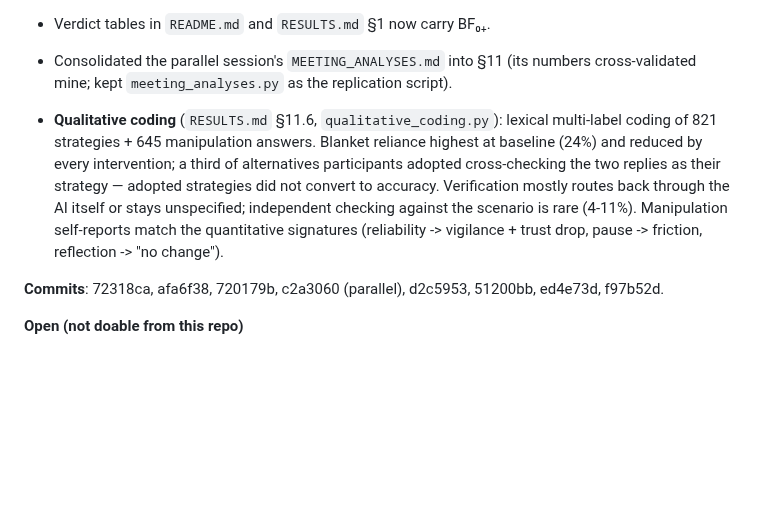
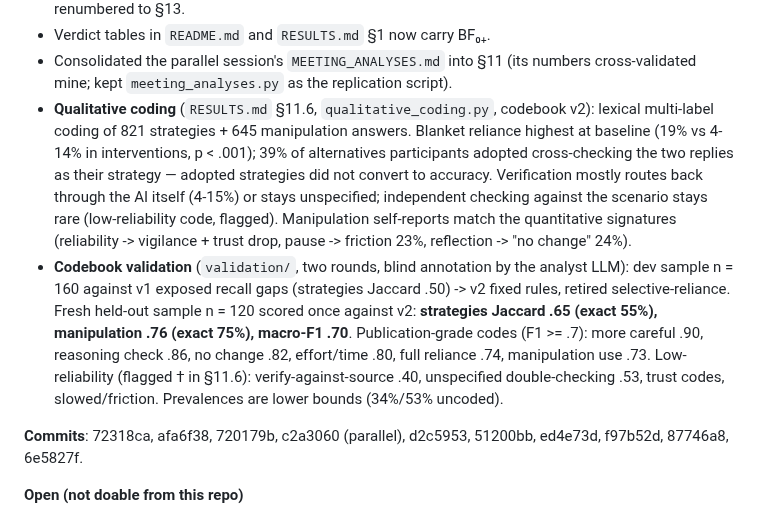
Before and after one commit to ManuelADSantos/MET_AI_Interventions, a Markdown page: pt_notes.md, the part around the change. Drawn GitHub-style; blank space fills up the shorter version.

Commit message:
Record qualitative codebook validation results in pt_notes
Co-Authored-By: Claude Fable 5 <noreply@anthropic.com>
Claude-Session: https://claude.ai/code/session_01XmsKQpSjuWRVsarCaWoEoJ

```diff
--- a/pt_notes.md
+++ b/pt_notes.md
@@ -47,16 +47,25 @@ Newest first. One entry per working day.
 - Verdict tables in `README.md` and `RESULTS.md` §1 now carry BF₀₊.
 - Consolidated the parallel session's `MEETING_ANALYSES.md` into §11 (its numbers cross-validated
   mine; kept `meeting_analyses.py` as the replication script).
+- **Qualitative coding** (`RESULTS.md` §11.6, `qualitative_coding.py`, codebook v2): lexical
+  multi-label coding of 821 strategies + 645 manipulation answers. Blanket reliance highest at
+  baseline (19% vs 4-14% in interventions, p < .001); 39% of alternatives participants adopted
+  cross-checking the two replies as their strategy — adopted strategies did not convert to
+  accuracy. Verification mostly routes back through the AI itself (4-15%) or stays unspecified;
+  independent checking against the scenario stays rare (low-reliability code, flagged).
+  Manipulation self-reports match the quantitative signatures (reliability -> vigilance + trust
+  drop, pause -> friction 23%, reflection -> "no change" 24%).
+- **Codebook validation** (`validation/`, two rounds, blind annotation by the analyst LLM):
+  dev sample n = 160 against v1 exposed recall gaps (strategies Jaccard .50) -> v2 fixed rules,
+  retired selective-reliance. Fresh held-out sample n = 120 scored once against v2:
+  **strategies Jaccard .65 (exact 55%), manipulation .76 (exact 75%), macro-F1 .70**.
+  Publication-grade codes (F1 >= .7): more careful .90, reasoning check .86, no change .82,
+  effort/time .80, full reliance .74, manipulation use .73. Low-reliability (flagged † in
+  §11.6): verify-against-source .40, unspecified double-checking .53, trust codes,
+  slowed/friction. Prevalences are lower bounds (34%/53% uncoded).
 
-- **Qualitative coding** (`RESULTS.md` §11.6, `qualitative_coding.py`): lexical multi-label
-  coding of 821 strategies + 645 manipulation answers. Blanket reliance highest at baseline (24%)
-  and reduced by every intervention; a third of alternatives participants adopted cross-checking
-  the two replies as their strategy — adopted strategies did not convert to accuracy. Verification
-  mostly routes back through the AI itself or stays unspecified; independent checking against the
-  scenario is rare (4-11%). Manipulation self-reports match the quantitative signatures
-  (reliability -> vigilance + trust drop, pause -> friction, reflection -> "no change").
-
-**Commits**: 72318ca, afa6f38, 720179b, c2a3060 (parallel), d2c5953, 51200bb, ed4e73d, f97b52d.
+**Commits**: 72318ca, afa6f38, 720179b, c2a3060 (parallel), d2c5953, 51200bb, ed4e73d, f97b52d,
+87746a8, 6e5827f.
 
 **Open (not doable from this repo)**
 - Overleaf paper writing — next check-in **Wednesday**.
```
